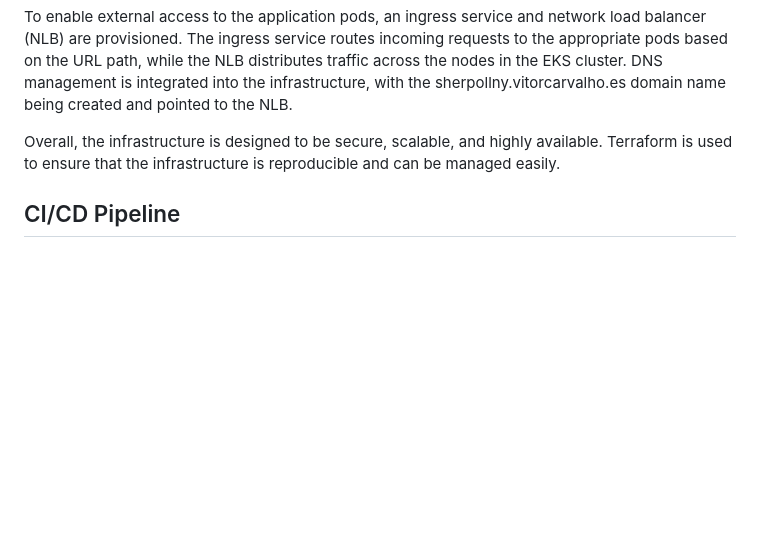
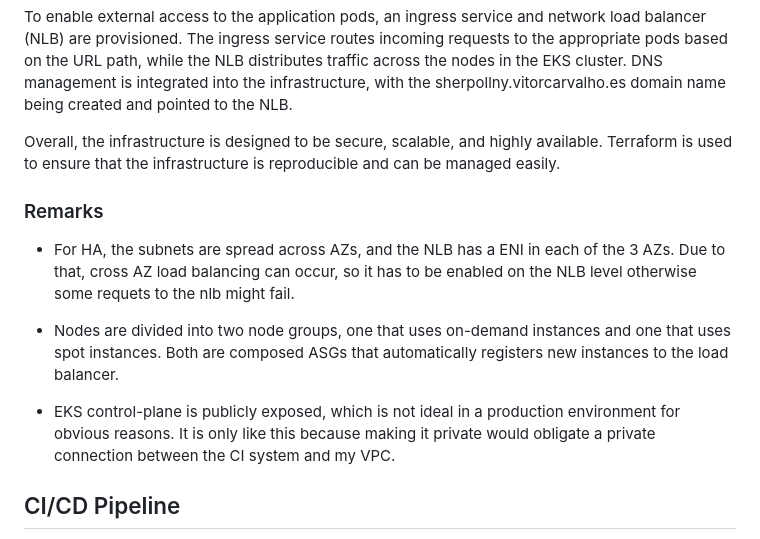
Before and after one commit to carvalhovitor2/sherpany, a Markdown page: README.md, the part around the change. Drawn GitHub-style; blank space fills up the shorter version.

```diff
--- a/README.md
+++ b/README.md
@@ -12,6 +12,14 @@ Within the private subnets, an Amazon Elastic Kubernetes Service (EKS) cluster i
 To enable external access to the application pods, an ingress service and network load balancer (NLB) are provisioned. The ingress service routes incoming requests to the appropriate pods based on the URL path, while the NLB distributes traffic across the nodes in the EKS cluster. DNS management is integrated into the infrastructure, with the sherpollny.vitorcarvalho.es domain name being created and pointed to the NLB.
 
 Overall, the infrastructure is designed to be secure, scalable, and highly available. Terraform is used to ensure that the infrastructure is reproducible and can be managed easily.
+
+### Remarks
+
+ - For HA, the subnets are spread across AZs, and the NLB has a ENI in each of the 3 AZs. Due to that, cross AZ load balancing can occur, so it has to be enabled on the NLB level otherwise some requets to the nlb might fail.
+
+ - Nodes are divided into two node groups, one that uses on-demand instances and one that uses spot instances. Both are composed ASGs that automatically registers new instances to the load balancer.
+
+ - EKS control-plane is publicly exposed, which is not ideal in a production environment for obvious reasons. It is only like this because making it private would obligate a private connection between the CI system and my VPC.
 
 ## CI/CD Pipeline
 
```
